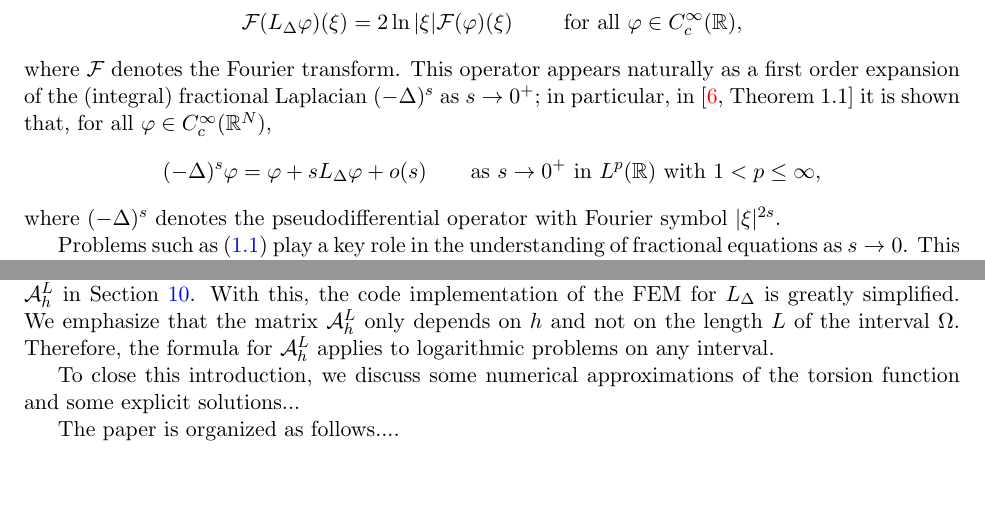
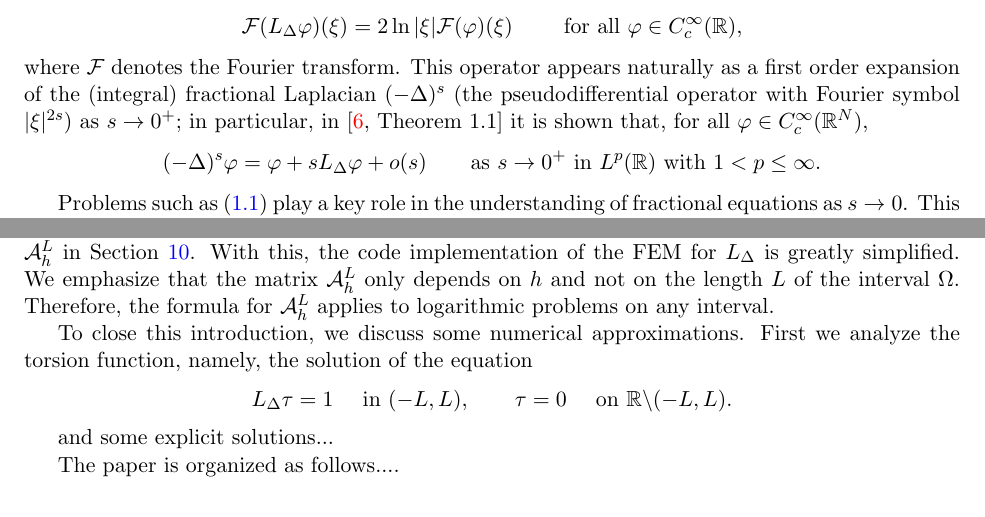
Before and after one commit to victor-santamaria/numerical_loglap, a LaTeX document (hs_saldana_numlog.tex): two parts of pages 1 and 5 of 32 before the commit and two parts of pages 1 and 5 of 31 after it, joined at a grey line, cut so that both start at the same text, the shorter picture padded with empty space. Compiled offline with pdfLaTeX.

Commit message:
Cambia en la intro
Cambia la intro

```diff
--- a/hs_saldana_numlog.tex
+++ b/hs_saldana_numlog.tex
@@ -150,11 +150,10 @@ where $\Omega$ is an open interval, $f$ belongs to a suitable (log-Hölder) spac
 \begin{align*}
 {\mathcal F}(L_\Delta \varphi)(\xi)=2\ln|\xi| {\mathcal F}(\varphi)(\xi)\qquad \text{ for all }\varphi\in C^\infty_c(\R),
 \end{align*}
-where ${\mathcal F}$ denotes the Fourier transform.  This operator appears naturally as a first order expansion of the (integral) fractional Laplacian $(-\Delta)^s$ as $s\to 0^+$; in particular, in \cite[Theorem 1.1]{CW19} it is shown that, for all $\varphi\in C^\infty_c(\R^N)$,
-\begin{align*}
-(-\Delta)^s\varphi = \varphi + sL_\Delta \varphi + o(s)\qquad \text{as $s\to 0^+$ in }L^p(\R) \text{ with }1<p\leq \infty,
-\end{align*}
- where $(-\Delta)^s$ denotes the pseudodifferential operator with Fourier symbol $|\xi|^{2s}$.
+where ${\mathcal F}$ denotes the Fourier transform.  This operator appears naturally as a first order expansion of the (integral) fractional Laplacian $(-\Delta)^s$ (the pseudodifferential operator with Fourier symbol $|\xi|^{2s}$) as $s\to 0^+$; in particular, in \cite[Theorem 1.1]{CW19} it is shown that, for all $\varphi\in C^\infty_c(\R^N)$,
+\begin{align*}
+(-\Delta)^s\varphi = \varphi + sL_\Delta \varphi + o(s)\qquad \text{as $s\to 0^+$ in }L^p(\R) \text{ with }1<p\leq \infty.
+\end{align*}
 
  Problems such as \eqref{P:intro} play a key role in the understanding of fractional equations as $s\to 0$. This asymptotic analysis is relevant, both in applications and for theoretical reasons.  In applications, for instance, several phenomena that are modeled with a fractional-type diffusion are optimized in some sense for small values of $s$, see \cite{Caffarelli17} and the references in \cite{HSS22}.  On the other hand,  the mathematical structures that appear in the limit as $s\to 0^+$ for linear and nonlinear fractional problems are highly nontrivial and interesting; for instance, we refer to \cite{CW19,LW21} for a study of the spectral properties of $L_\Delta$, to \cite{AS22,HSS22} for the analysis of some relevant nonlinear problems in this setting, and to \cite{CS22} for the regularity properties of solutions to \eqref{P:intro}, in particular, \cite[Theorem 1.1]{CS22} gives some conditions for the existence of classical solutions to \eqref{P:intro}.  We also mention \cite{JSW20}, where the operator $L_\Delta$ is used to characterize the derivative of the solution mapping of nonlocal problems involving the fractional Laplacian.
 
@@ -302,7 +301,18 @@ We say that  $u_h\in \mathcal V_h$ is the \emph{finite element approximation} of
  \end{align*}
  see Lemma \ref{lem:derivative:s:m}.  This is possible, since a closed formula for the stiffness matrix $\mathcal A_{h}^{s}$ has been obtained in \cite{BH17}.  Because the discontinuous base elements $\varphi_0$ and $\varphi_{N+1}$ were not considered in \cite{BH17}, here we had to calculate only the corresponding entries, see Section \ref{sec:s:m}.  We include a closed formula for $\mathcal A_{h}^{L}$ in Section \ref{sec:s:m:log}.  With this, the code implementation of the FEM for $L_\Delta$ is greatly simplified. We emphasize that the matrix $\mathcal A_{h}^{L}$ only depends on $h$ and not on the length $L$ of the interval $\Omega$.  Therefore, the formula for $\mathcal A_{h}^{L}$ applies to logarithmic problems on any interval.
 
-To close this introduction, we discuss some numerical approximations of the torsion function and some explicit solutions...
+To close this introduction, we discuss some numerical approximations.  First we analyze the torsion function, namely, the solution of the equation
+\begin{align*}
+ L_\Delta \tau = 1\quad \text{ in }(-L,L),\qquad \tau=0\quad \text{ on }\R\backslash (-L,L).
+\end{align*}
+
+
+
+
+
+
+
+and some explicit solutions...
 
 The paper is organized as follows....
 
```
